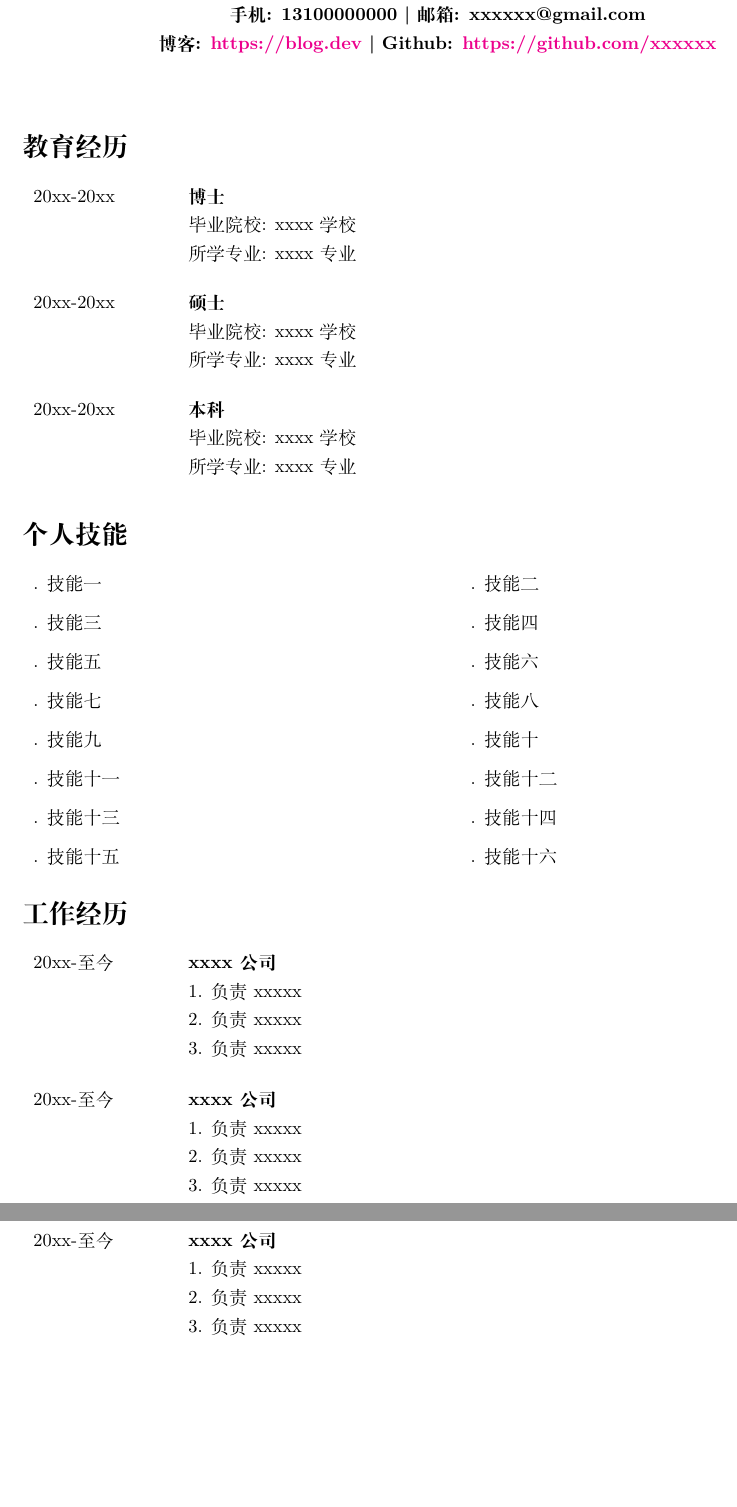
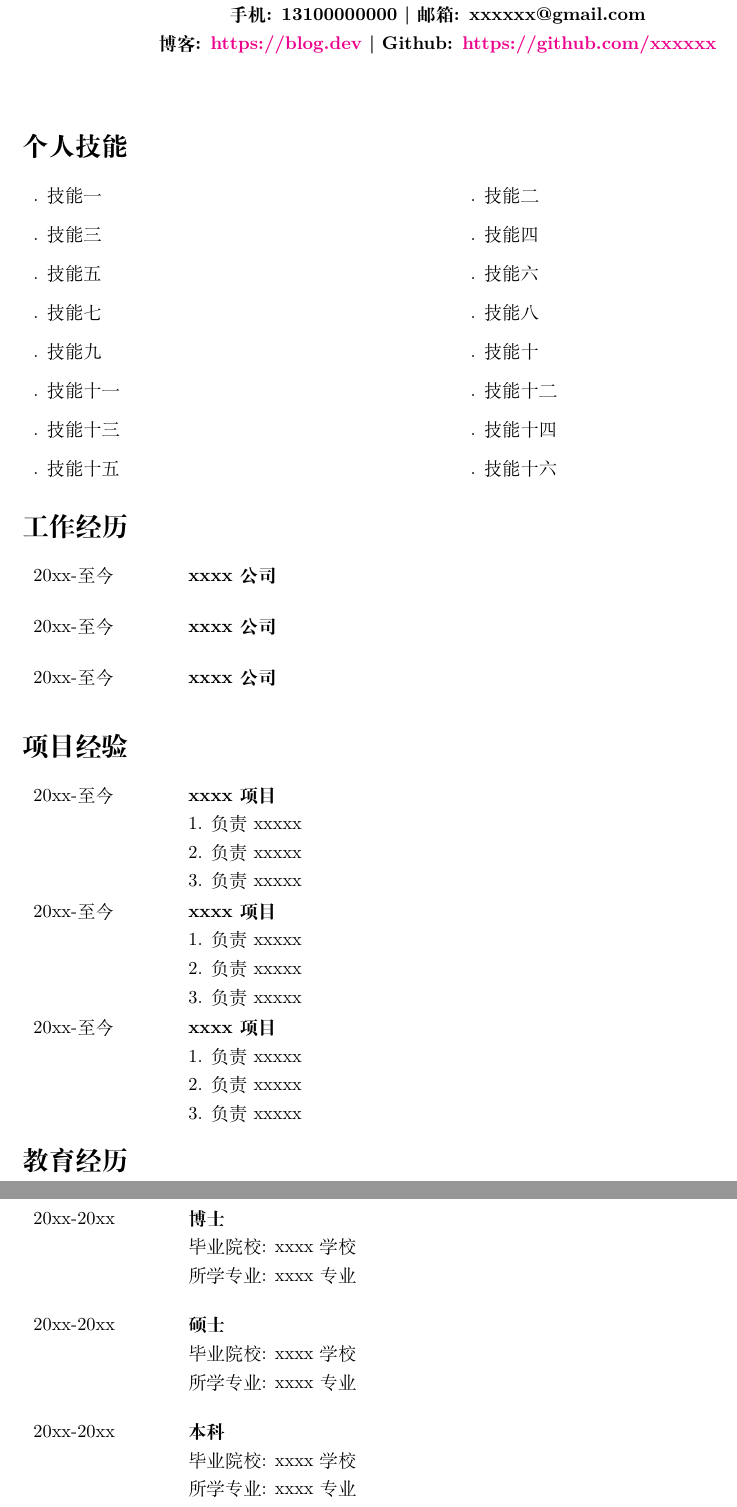
Before and after one commit to helbing/resume, a LaTeX CV (resume.tex, which reads section/project.tex, section/work.tex): two parts of pages 1 and 2 of 2, joined at a grey line, cut so that both start at the same text, the shorter picture padded with empty space. Compiled offline with XeLaTeX.

Commit message:
[*] 更新简历模板

```diff
--- /dev/null
+++ b/section/project.tex
@@ -0,0 +1,26 @@
+% 左对齐
+\begin{flushleft}
+  % 用section*，可以去掉编号
+  \Large\textbf{项目经验}
+  \\[4mm]
+  \normalsize{
+    \begin{tabular}{p{0.16\textwidth} p{0.84\textwidth}}
+      20xx-至今 & \textbf{xxxx项目}
+                  \par 1. 负责xxxxx
+                  \par 2. 负责xxxxx
+                  \par 3. 负责xxxxx
+    \end{tabular}
+    \begin{tabular}{p{0.16\textwidth} p{0.84\textwidth}}
+      20xx-至今 & \textbf{xxxx项目}
+                  \par 1. 负责xxxxx
+                  \par 2. 负责xxxxx
+                  \par 3. 负责xxxxx
+    \end{tabular}
+    \begin{tabular}{p{0.16\textwidth} p{0.84\textwidth}}
+      20xx-至今 & \textbf{xxxx项目}
+                  \par 1. 负责xxxxx
+                  \par 2. 负责xxxxx
+                  \par 3. 负责xxxxx
+    \end{tabular}
+  }
+\end{flushleft}
--- a/section/work.tex
+++ b/section/work.tex
@@ -5,24 +5,15 @@
   \\[4mm]
   \normalsize{
     \begin{tabular}{p{0.16\textwidth} p{0.84\textwidth}}
-      20xx-至今 & \textbf{xxxx公司}
-                  \par 1. 负责xxxxx
-                  \par 2. 负责xxxxx
-                  \par 3. 负责xxxxx\\[4mm]
+      20xx-至今 & \textbf{xxxx公司}\\[4mm]
     \end{tabular}
 
     \begin{tabular}{p{0.16\textwidth} p{0.84\textwidth}}
-      20xx-至今 & \textbf{xxxx公司}
-                  \par 1. 负责xxxxx
-                  \par 2. 负责xxxxx
-                  \par 3. 负责xxxxx\\[4mm]
+      20xx-至今 & \textbf{xxxx公司}\\[4mm]
     \end{tabular}
 
     \begin{tabular}{p{0.16\textwidth} p{0.84\textwidth}}
-      20xx-至今 & \textbf{xxxx公司}
-                  \par 1. 负责xxxxx
-                  \par 2. 负责xxxxx
-                  \par 3. 负责xxxxx\\[4mm]
+      20xx-至今 & \textbf{xxxx公司}\\[4mm]
     \end{tabular}
   }
 \end{flushleft}
```
Also changed, not shown: resume.tex (+3 -2 lines), resume.pdf.
